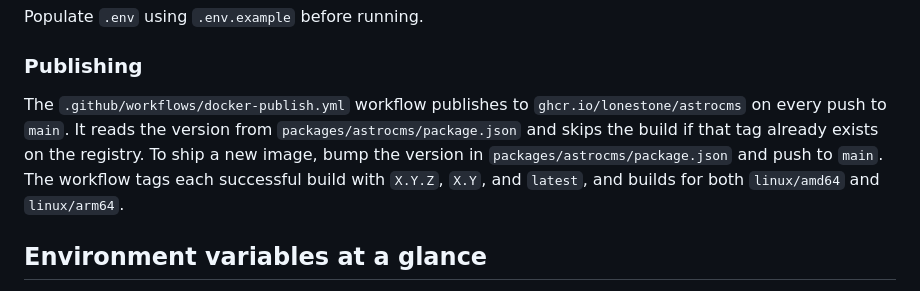
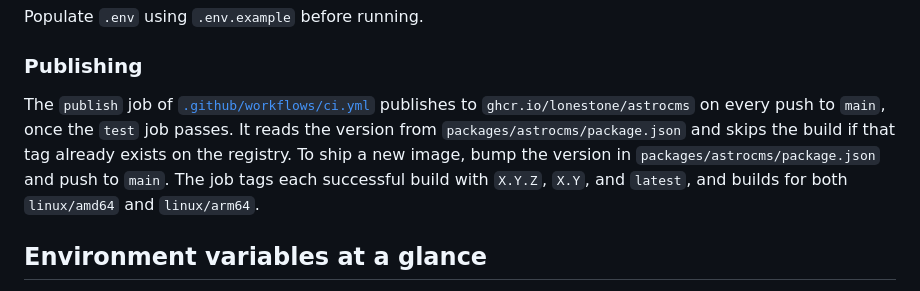
Before and after one commit to lonestone/astrocms, a Markdown page: DEVELOPMENT.md, the part around the change. Drawn GitHub-style.

```diff
--- a/DEVELOPMENT.md
+++ b/DEVELOPMENT.md
@@ -83,7 +83,7 @@ Populate `.env` using `.env.example` before running.
 
 ### Publishing
 
-The `.github/workflows/docker-publish.yml` workflow publishes to `ghcr.io/lonestone/astrocms` on every push to `main`. It reads the version from `packages/astrocms/package.json` and skips the build if that tag already exists on the registry. To ship a new image, bump the version in `packages/astrocms/package.json` and push to `main`. The workflow tags each successful build with `X.Y.Z`, `X.Y`, and `latest`, and builds for both `linux/amd64` and `linux/arm64`.
+The `publish` job of [`.github/workflows/ci.yml`](./.github/workflows/ci.yml) publishes to `ghcr.io/lonestone/astrocms` on every push to `main`, once the `test` job passes. It reads the version from `packages/astrocms/package.json` and skips the build if that tag already exists on the registry. To ship a new image, bump the version in `packages/astrocms/package.json` and push to `main`. The job tags each successful build with `X.Y.Z`, `X.Y`, and `latest`, and builds for both `linux/amd64` and `linux/arm64`.
 
 ## Environment variables at a glance
 
```
Also changed, not shown: README.md (+1 -1 lines).
